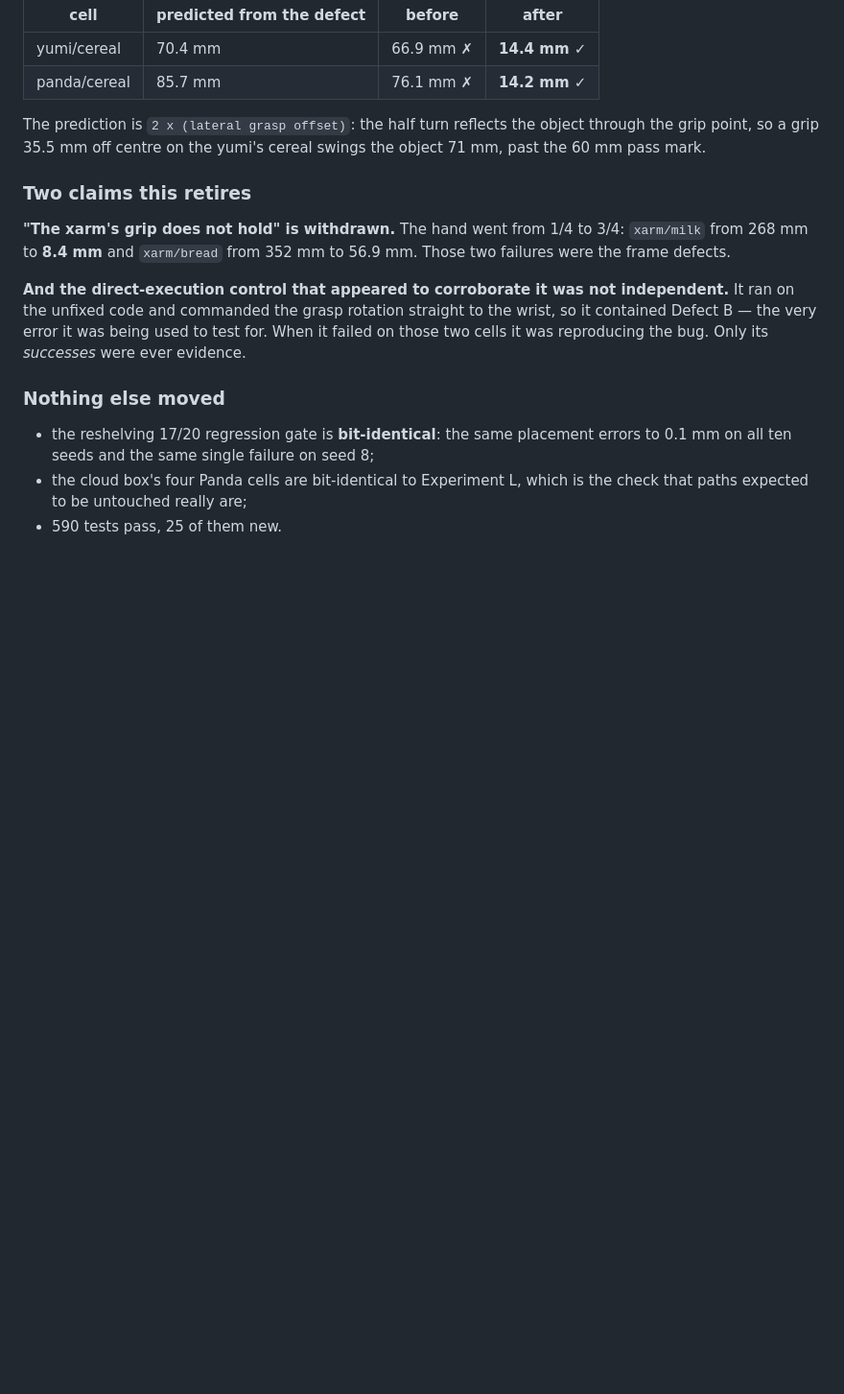
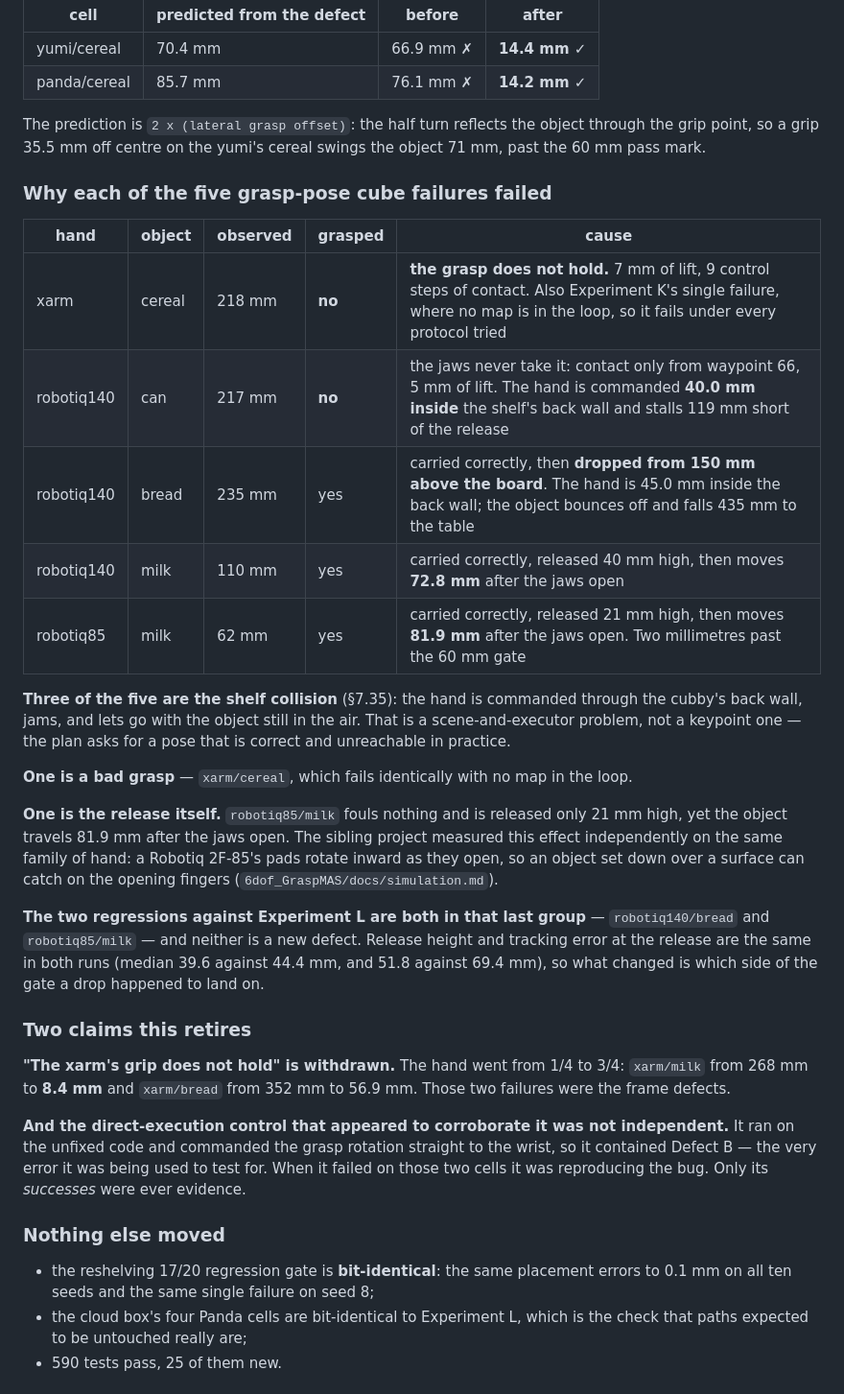
Before and after one commit to 1shit4/TPGPT_multi_obj_and_embodiment, a Markdown page: outputs/keypoints_sweep/FINDINGS.md, the part around one of its changes. Shown at 96% size. GitHub-like rendering; blank space fills up the shorter version.

```diff
--- a/outputs/keypoints_sweep/FINDINGS.md
+++ b/outputs/keypoints_sweep/FINDINGS.md
@@ -1963,6 +1963,36 @@ The prediction is `2 x (lateral grasp offset)`: the half turn reflects the objec
 through the grip point, so a grip 35.5 mm off centre on the yumi's cereal swings
 the object 71 mm, past the 60 mm pass mark.
 
+### Why each of the five grasp-pose cube failures failed
+
+| hand | object | observed | grasped | cause |
+|---|---|---|---|---|
+| xarm | cereal | 218 mm | **no** | **the grasp does not hold.** 7 mm of lift, 9 control steps of contact. Also Experiment K's single failure, where no map is in the loop, so it fails under every protocol tried |
+| robotiq140 | can | 217 mm | **no** | the jaws never take it: contact only from waypoint 66, 5 mm of lift. The hand is commanded **40.0 mm inside** the shelf's back wall and stalls 119 mm short of the release |
+| robotiq140 | bread | 235 mm | yes | carried correctly, then **dropped from 150 mm above the board**. The hand is 45.0 mm inside the back wall; the object bounces off and falls 435 mm to the table |
+| robotiq140 | milk | 110 mm | yes | carried correctly, released 40 mm high, then moves **72.8 mm** after the jaws open |
+| robotiq85 | milk | 62 mm | yes | carried correctly, released 21 mm high, then moves **81.9 mm** after the jaws open. Two millimetres past the 60 mm gate |
+
+**Three of the five are the shelf collision** (§7.35): the hand is commanded
+through the cubby's back wall, jams, and lets go with the object still in the
+air. That is a scene-and-executor problem, not a keypoint one — the plan asks
+for a pose that is correct and unreachable in practice.
+
+**One is a bad grasp** — `xarm/cereal`, which fails identically with no map in
+the loop.
+
+**One is the release itself.** `robotiq85/milk` fouls nothing and is released
+only 21 mm high, yet the object travels 81.9 mm after the jaws open. The sibling
+project measured this effect independently on the same family of hand: a Robotiq
+2F-85's pads rotate inward as they open, so an object set down over a surface can
+catch on the opening fingers (`6dof_GraspMAS/docs/simulation.md`).
+
+**The two regressions against Experiment L are both in that last group** —
+`robotiq140/bread` and `robotiq85/milk` — and neither is a new defect. Release
+height and tracking error at the release are the same in both runs (median 39.6
+against 44.4 mm, and 51.8 against 69.4 mm), so what changed is which side of the
+gate a drop happened to land on.
+
 ### Two claims this retires
 
 **"The xarm's grip does not hold" is withdrawn.** The hand went from 1/4 to 3/4:
```
Also changed, not shown: other parts of outputs/keypoints_sweep/FINDINGS.md (+68 -92 lines).
